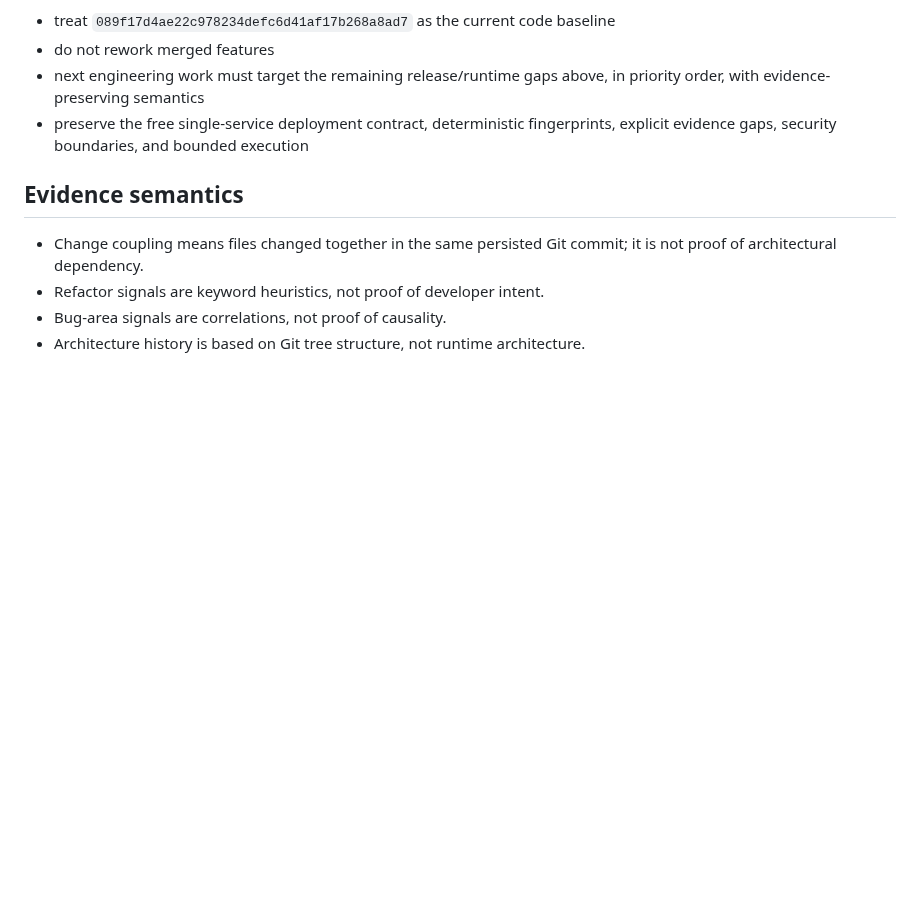
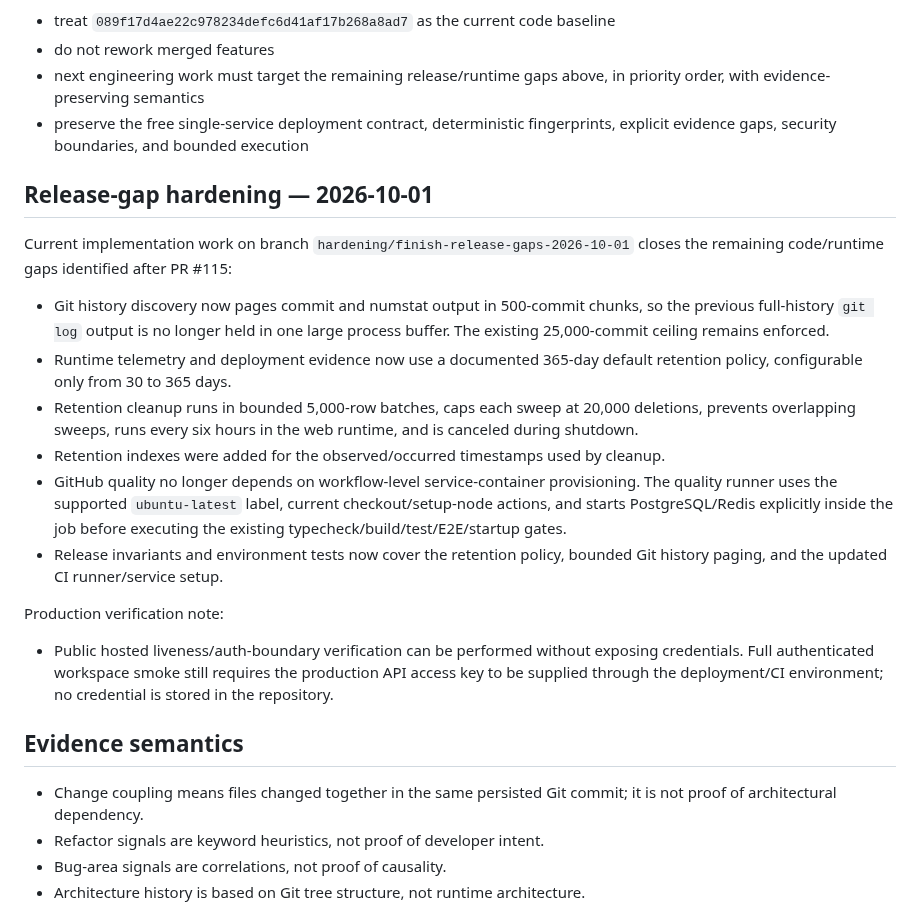
Before and after one commit to Dheerendra07/Project-Autopsy, a Markdown page: docs/development-status.md, the part around the change. Drawn GitHub-style; blank space fills up the shorter version.

Commit message:
docs: record release gap hardening

```diff
--- a/docs/development-status.md
+++ b/docs/development-status.md
@@ -253,6 +253,20 @@ Continuation rule:
 - do not rework merged features
 - next engineering work must target the remaining release/runtime gaps above, in priority order, with evidence-preserving semantics
 - preserve the free single-service deployment contract, deterministic fingerprints, explicit evidence gaps, security boundaries, and bounded execution
+
+## Release-gap hardening — 2026-10-01
+
+Current implementation work on branch `hardening/finish-release-gaps-2026-10-01` closes the remaining code/runtime gaps identified after PR #115:
+
+- Git history discovery now pages commit and numstat output in 500-commit chunks, so the previous full-history `git log` output is no longer held in one large process buffer. The existing 25,000-commit ceiling remains enforced.
+- Runtime telemetry and deployment evidence now use a documented 365-day default retention policy, configurable only from 30 to 365 days.
+- Retention cleanup runs in bounded 5,000-row batches, caps each sweep at 20,000 deletions, prevents overlapping sweeps, runs every six hours in the web runtime, and is canceled during shutdown.
+- Retention indexes were added for the observed/occurred timestamps used by cleanup.
+- GitHub quality no longer depends on workflow-level service-container provisioning. The quality runner uses the supported `ubuntu-latest` label, current checkout/setup-node actions, and starts PostgreSQL/Redis explicitly inside the job before executing the existing typecheck/build/test/E2E/startup gates.
+- Release invariants and environment tests now cover the retention policy, bounded Git history paging, and the updated CI runner/service setup.
+
+Production verification note:
+- Public hosted liveness/auth-boundary verification can be performed without exposing credentials. Full authenticated workspace smoke still requires the production API access key to be supplied through the deployment/CI environment; no credential is stored in the repository.
 
 ## Evidence semantics
 
```
